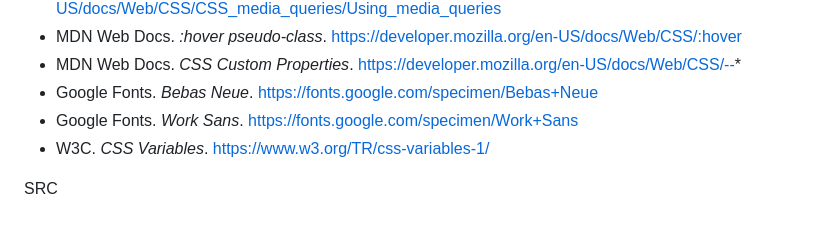
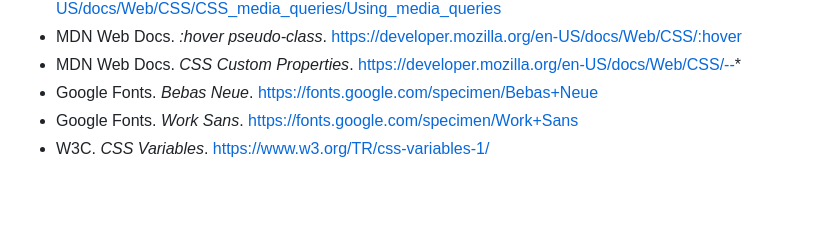
Before and after one commit to Cebo1717/ST105153378_WEB-D-PART-2, a Markdown page: README.md, the part around the change. GitHub-like rendering; blank space fills up the shorter version.

```diff
--- a/README.md
+++ b/README.md
@@ -103,6 +103,3 @@ From WEDE5020 Part 1 Marking Rubric:
 - Google Fonts. *Bebas Neue*. https://fonts.google.com/specimen/Bebas+Neue
 - Google Fonts. *Work Sans*. https://fonts.google.com/specimen/Work+Sans
 - W3C. *CSS Variables*. https://www.w3.org/TR/css-variables-1/
-
-
-SRC
```
